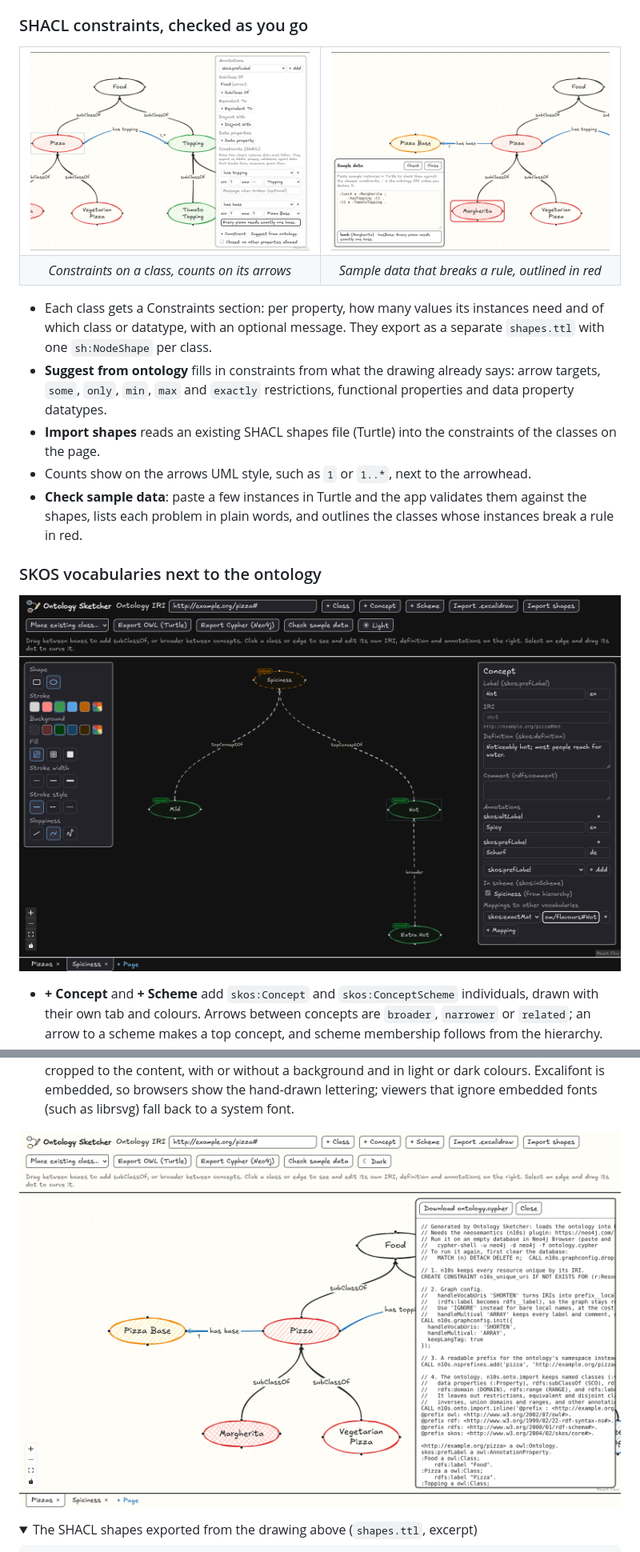
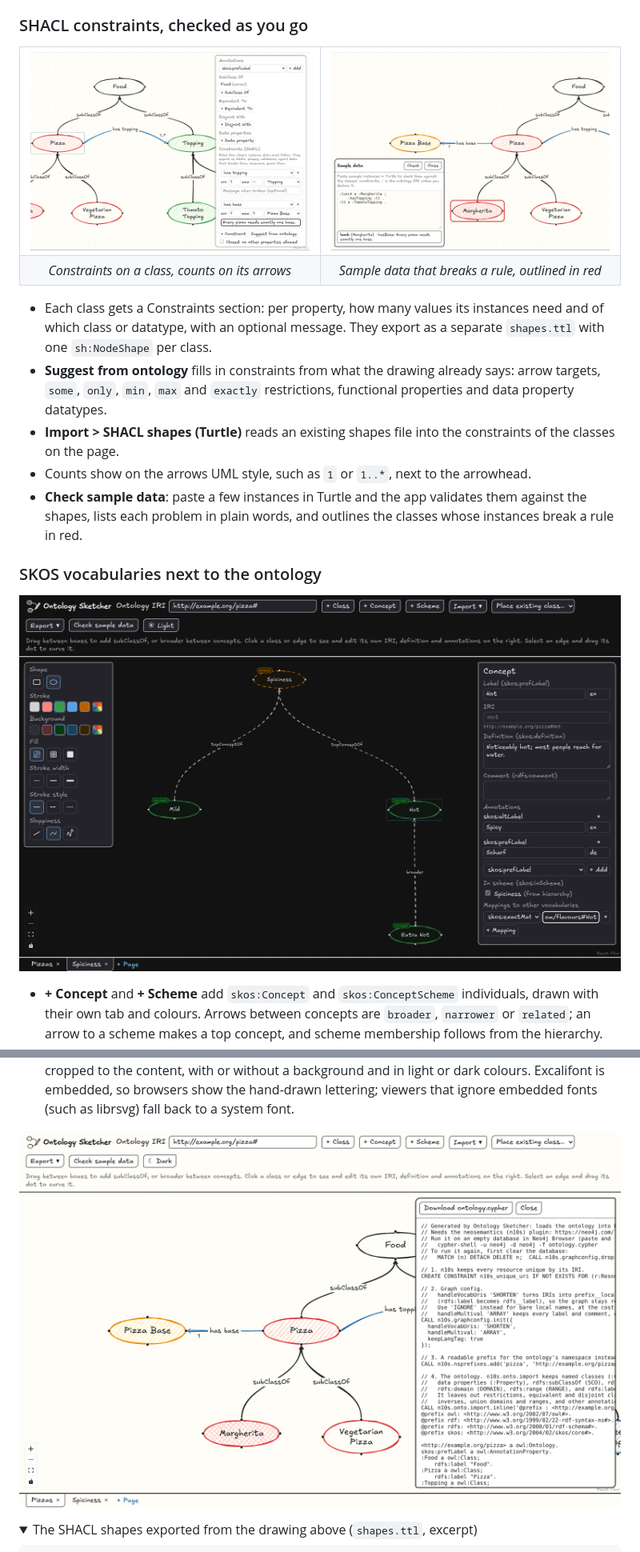
Before and after one commit to skhella/ontology-sketcher, a Markdown page: README.md, 2 parts joined by grey strips. Shown at 80% size. GitHub-like rendering; pictures changed too: docs/screenshot-neo4j.png, docs/screenshot-sample-data.png, docs/screenshot-shacl.png; folded sections open.

Commit message:
Retake the README screenshots with the Import and Export menus
Also name the shapes import by its new menu entry.

```diff
--- a/README.md
+++ b/README.md
@@ -81,7 +81,7 @@ add axioms and data constraints, check a few example instances, and hand the res
   datatype, with an optional message. They export as a separate `shapes.ttl` with one `sh:NodeShape` per class.
 - **Suggest from ontology** fills in constraints from what the drawing already says: arrow targets, `some`,
   `only`, `min`, `max` and `exactly` restrictions, functional properties and data property datatypes.
-- **Import shapes** reads an existing SHACL shapes file (Turtle) into the constraints of the classes on the page.
+- **Import > SHACL shapes (Turtle)** reads an existing shapes file into the constraints of the classes on the page.
 - Counts show on the arrows UML style, such as `1` or `1..*`, next to the arrowhead.
 - **Check sample data**: paste a few instances in Turtle and the app validates them against the shapes, lists each
   problem in plain words, and outlines the classes whose instances break a rule in red.
```
Also changed, not shown: docs/screenshot-canvas.png.
